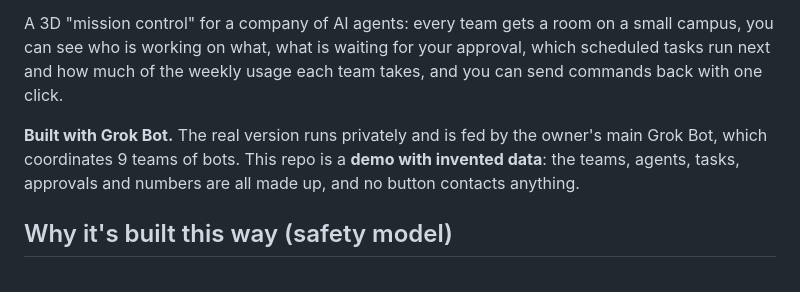
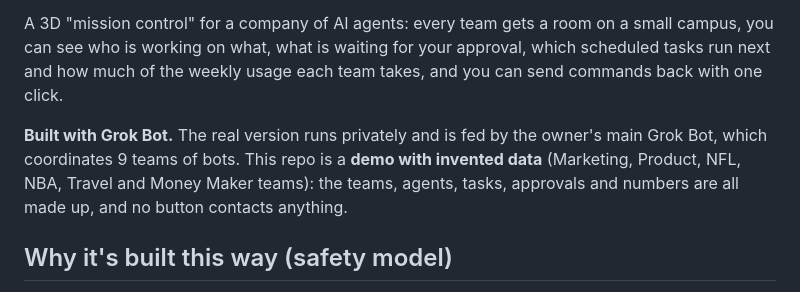
Before and after one commit to GhostPapii21/grok-bot-3d-campus, a Markdown page: README.md, the part around one of its changes. GitHub-like rendering.

```diff
--- a/README.md
+++ b/README.md
@@ -11,7 +11,8 @@ see who is working on what, what is waiting for your approval, which scheduled t
 much of the weekly usage each team takes, and you can send commands back with one click.
 
 **Built with Grok Bot.** The real version runs privately and is fed by the owner's main Grok Bot, which
-coordinates 9 teams of bots. This repo is a **demo with invented data**: the teams, agents, tasks,
+coordinates 9 teams of bots. This repo is a **demo with invented data** (Marketing, Product, NFL, NBA, Travel
+and Money Maker teams): the teams, agents, tasks,
 approvals and numbers are all made up, and no button contacts anything.
 
 ## Why it's built this way (safety model)
```
Also changed, not shown: other parts of README.md (+27 -0 lines), skill/SKILL.md (+20 -0 lines), screenshots/themes/bot_chat.png (added), screenshots/themes/campus_chat.png (added), screenshots/themes/room_money.png (added), screenshots/themes/room_nba.png (added), screenshots/themes/room_nfl.png (added), screenshots/themes/room_travel.png (added), 9 other files.
